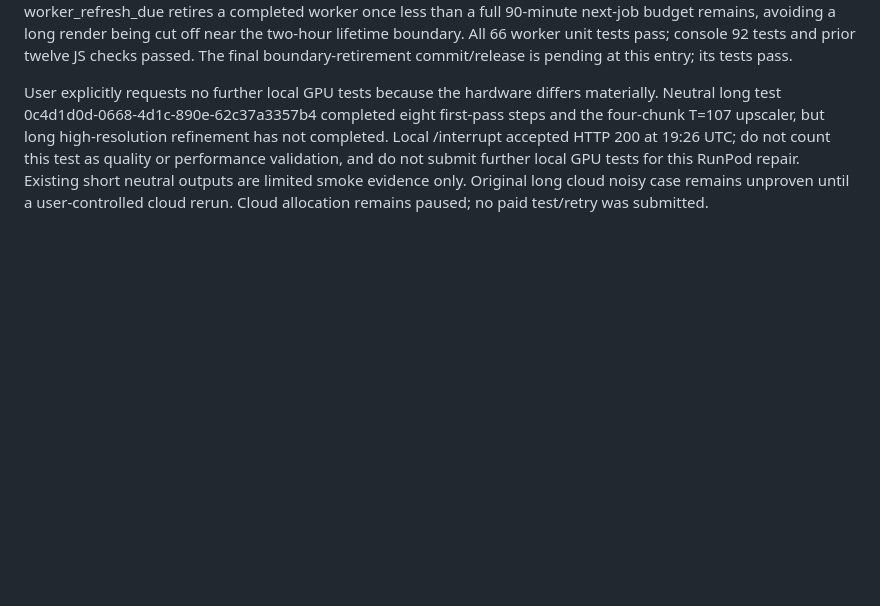
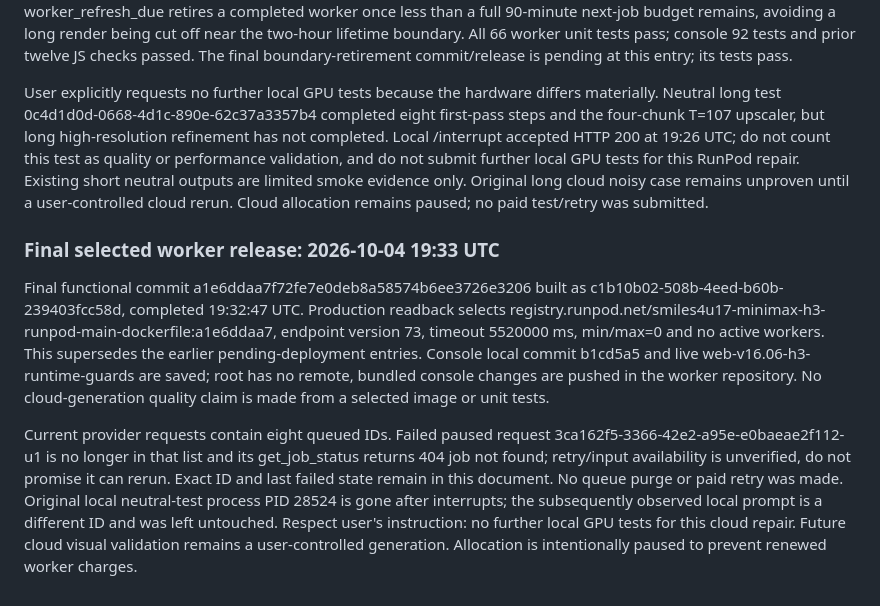
Before and after one commit to smiles4u17/minimax-h3-runpod, a Markdown page: console/AGENT_ONBOARDING.md, the part around the change. Drawn GitHub-style; blank space fills up the shorter version.

Commit message:
Document verified runtime release and paused requests

```diff
--- a/console/AGENT_ONBOARDING.md
+++ b/console/AGENT_ONBOARDING.md
@@ -327,3 +327,9 @@ Runtime commit a98857ea53603a0fd0d1c74a87c35c394a0bd89c built successfully as 28
 An isolated real subprocess (no GPU/RunPod job) verified watchdog_expired diagnostics, interrupt attempt and process exit code 1 after 37 seconds with an accelerated two-second job budget plus cleanup grace. Follow-up worker_refresh_due retires a completed worker once less than a full 90-minute next-job budget remains, avoiding a long render being cut off near the two-hour lifetime boundary. All 66 worker unit tests pass; console 92 tests and prior twelve JS checks passed. The final boundary-retirement commit/release is pending at this entry; its tests pass.
 
 User explicitly requests no further local GPU tests because the hardware differs materially. Neutral long test 0c4d1d0d-0668-4d1c-890e-62c37a3357b4 completed eight first-pass steps and the four-chunk T=107 upscaler, but long high-resolution refinement has not completed. Local /interrupt accepted HTTP 200 at 19:26 UTC; do not count this test as quality or performance validation, and do not submit further local GPU tests for this RunPod repair. Existing short neutral outputs are limited smoke evidence only. Original long cloud noisy case remains unproven until a user-controlled cloud rerun. Cloud allocation remains paused; no paid test/retry was submitted.
+
+
+### Final selected worker release: 2026-10-04 19:33 UTC
+Final functional commit a1e6ddaa7f72fe7e0deb8a58574b6ee3726e3206 built as c1b10b02-508b-4eed-b60b-239403fcc58d, completed 19:32:47 UTC. Production readback selects registry.runpod.net/smiles4u17-minimax-h3-runpod-main-dockerfile:a1e6ddaa7, endpoint version 73, timeout 5520000 ms, min/max=0 and no active workers. This supersedes the earlier pending-deployment entries. Console local commit b1cd5a5 and live web-v16.06-h3-runtime-guards are saved; root has no remote, bundled console changes are pushed in the worker repository. No cloud-generation quality claim is made from a selected image or unit tests.
+
+Current provider requests contain eight queued IDs. Failed paused request 3ca162f5-3366-42e2-a95e-e0baeae2f112-u1 is no longer in that list and its get_job_status returns 404 job not found; retry/input availability is unverified, do not promise it can rerun. Exact ID and last failed state remain in this document. No queue purge or paid retry was made. Original local neutral-test process PID 28524 is gone after interrupts; the subsequently observed local prompt is a different ID and was left untouched. Respect user's instruction: no further local GPU tests for this cloud repair. Future cloud visual validation remains a user-controlled generation. Allocation is intentionally paused to prevent renewed worker charges.
```
